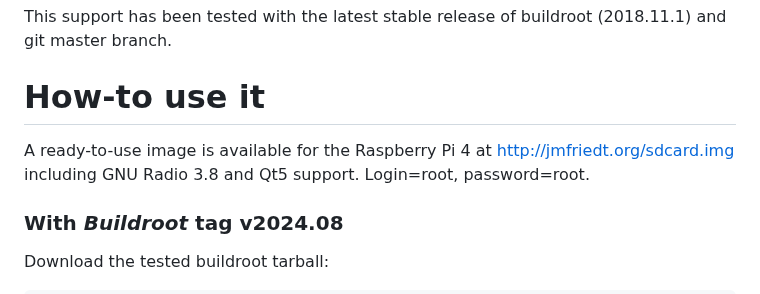
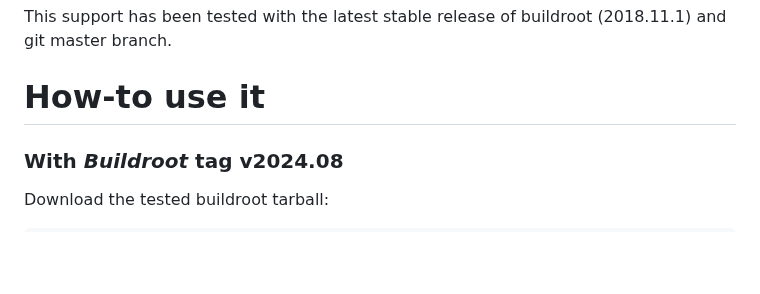
Before and after one commit to oscimp/PlutoSDR, a Markdown page: README.md, the part around the change. Rendered like a GitHub page; blank space fills up the shorter version.

```diff
--- a/README.md
+++ b/README.md
@@ -12,8 +12,6 @@ This support has been tested with the latest stable release of buildroot (2018.1
 
 How-to use it
 =============
-
-A ready-to-use image is available for the Raspberry Pi 4 at http://jmfriedt.org/sdcard.img including GNU Radio 3.8 and Qt5 support. Login=root, password=root.
 
 ### With *Buildroot* tag **v2024.08**
 
```
